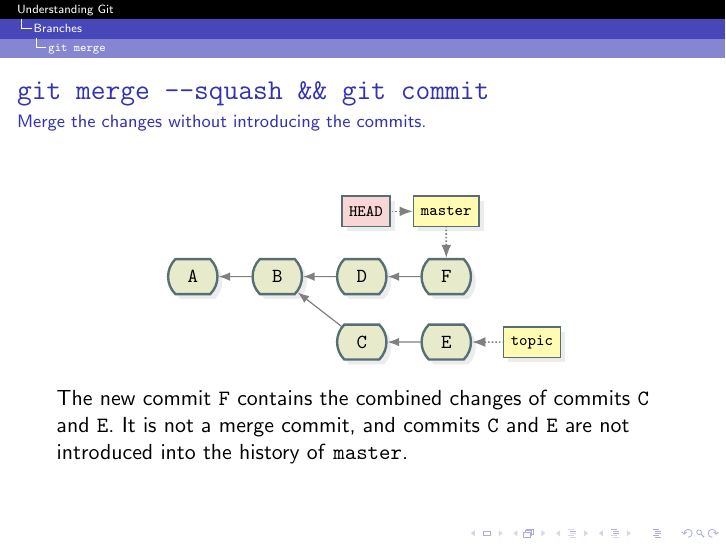
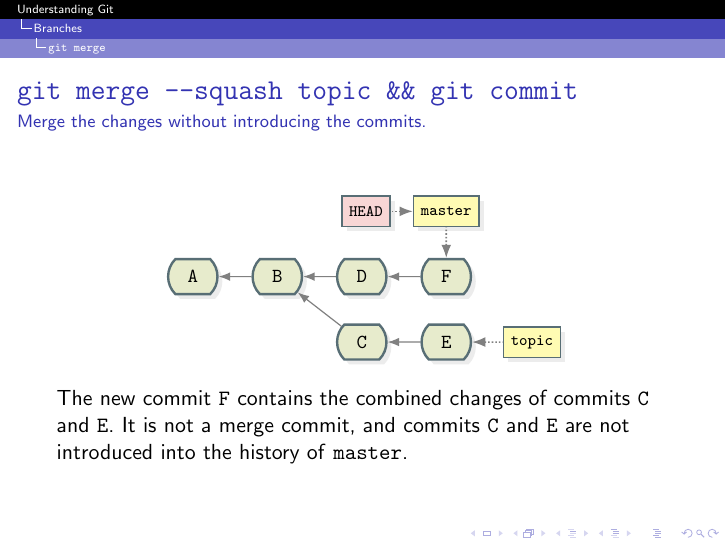
Before and after one commit to jmbtutor/understanding-git-slides, LaTeX slides (understanding-git.tex): page 64 of 86. Compiled offline with pdfLaTeX.

Commit message:
Give the correct arguments to git merge
The branch (topic) needs to be specified to merge it in.

```diff
--- a/understanding-git.tex
+++ b/understanding-git.tex
@@ -1385,7 +1385,7 @@
 \end{frame}
 
 \begin{frame}
-  \frametitle{\texttt{\gitcmd{merge --squash} \&\& \gitcmd{commit}}}
+  \frametitle{\texttt{\gitcmd{merge --squash topic} \&\& \gitcmd{commit}}}
   \framesubtitle{Merge the changes without introducing the commits.}
 
   \begin{figure}
```
